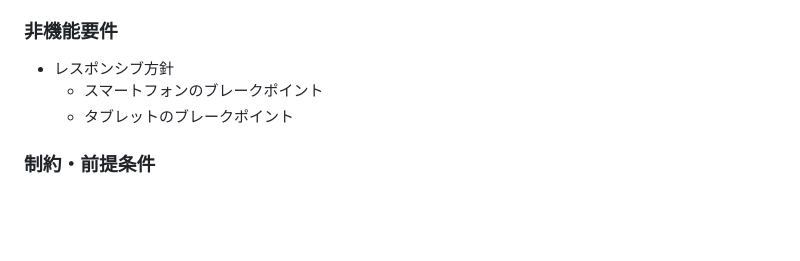
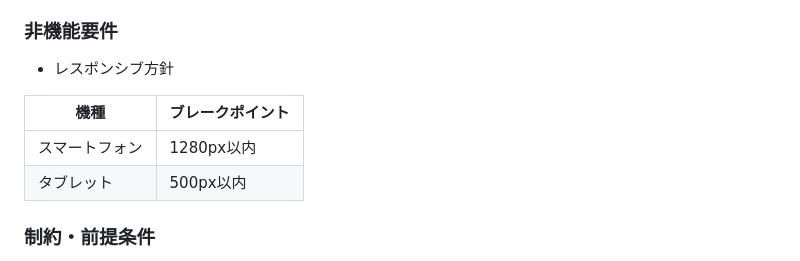
Before and after one commit to portfoliobysk/portfoliobysk.github.io, a Markdown page: README.md, the part around the change. Rendered like a GitHub page; blank space fills up the shorter version.

Commit message:
update: 000 ワイヤーフレーム追加・修正、README.md修正

```diff
--- a/README.md
+++ b/README.md
@@ -20,8 +20,11 @@ S.Kのプロフィール、スキル、ポートフォリオ、キャリアを
 
 ### 非機能要件
 - レスポンシブ方針
-  - スマートフォンのブレークポイント
-  - タブレットのブレークポイント
+
+|機種|ブレークポイント|
+|-----|-----|
+|スマートフォン| 1280px以内|
+|タブレット| 500px以内|
 
 ### 制約・前提条件
 - GitHub Pagesを使用するため、バックエンドに関わる動作はできない。
```
Also changed, not shown: docs/000/000_DesignNote.md (+8 -1 lines), docs/000/No1.png (added), docs/000/No2.png (added), 3 other files.
